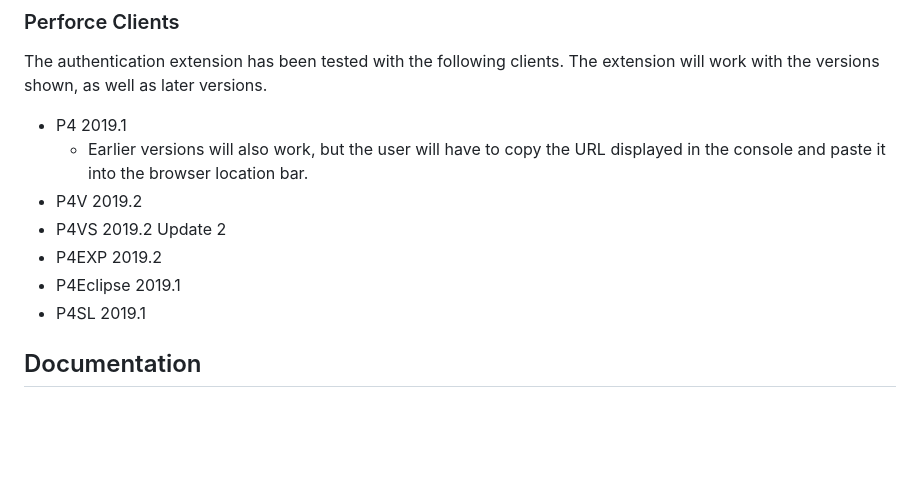
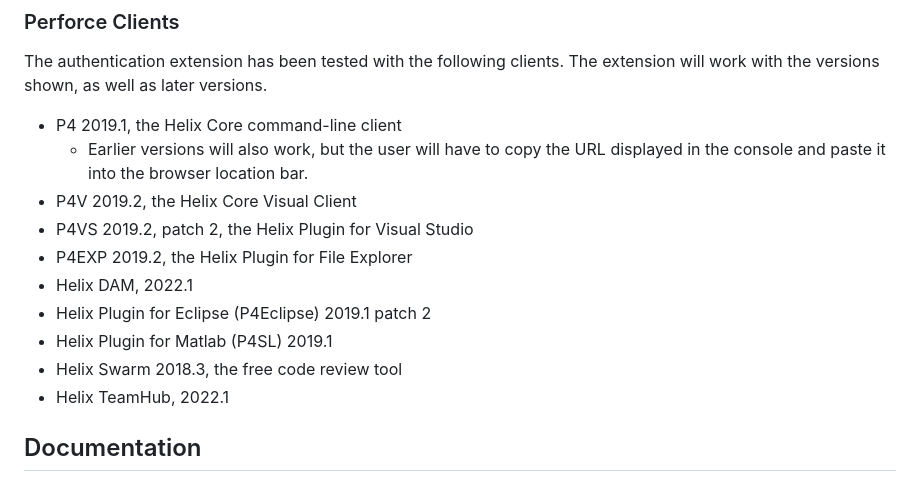
Before and after one commit to perforce/helix-authentication-extension, a Markdown page: README.md, the part around the change. Drawn GitHub-style; blank space fills up the shorter version.

Commit message:
doc: add sequence diagram and more supported clients

```diff
--- a/README.md
+++ b/README.md
@@ -48,14 +48,17 @@ Helix Core Server running the extension.
 The authentication extension has been tested with the following clients. The
 extension will work with the versions shown, as well as later versions.
 
-* P4 2019.1
+* P4 2019.1, the Helix Core command-line client
     + Earlier versions will also work, but the user will have to copy the URL
       displayed in the console and paste it into the browser location bar.
-* P4V 2019.2
-* P4VS 2019.2 Update 2
-* P4EXP 2019.2
-* P4Eclipse 2019.1
-* P4SL 2019.1
+* P4V 2019.2, the Helix Core Visual Client
+* P4VS 2019.2, patch 2, the Helix Plugin for Visual Studio
+* P4EXP 2019.2, the Helix Plugin for File Explorer
+* Helix DAM, 2022.1
+* Helix Plugin for Eclipse (P4Eclipse) 2019.1 patch 2
+* Helix Plugin for Matlab (P4SL) 2019.1
+* Helix Swarm 2018.3, the free code review tool
+* Helix TeamHub, 2022.1
 
 ## Documentation
 
```
Also changed, not shown: docs/Administrator-Guide.md (+4 -0 lines), docs/sequence_diagram.png (added).
